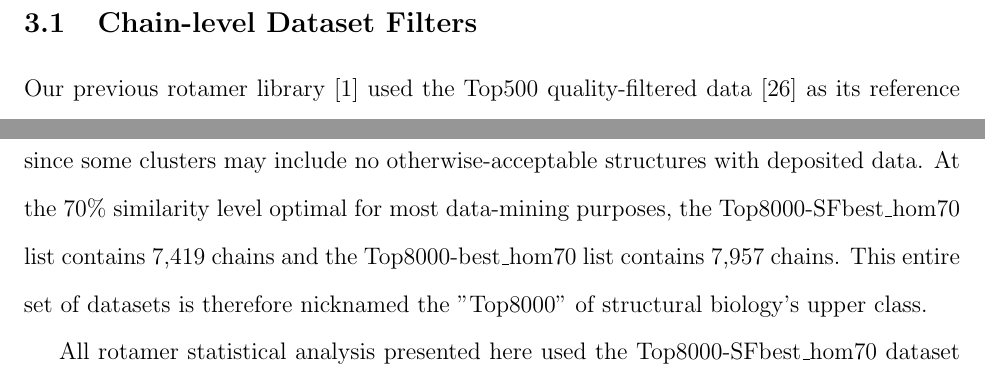
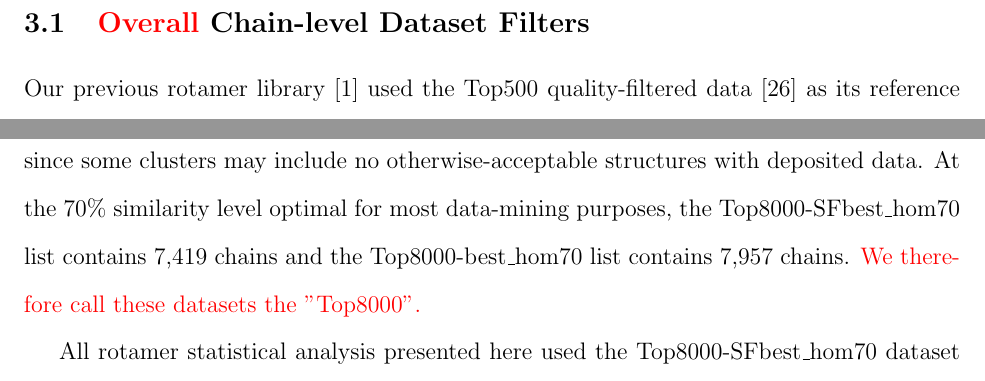
Before and after one commit to bhintze/rota_ultimate, a LaTeX document (HintzeManuscript.tex, which reads methods.tex): two parts of page 7 of 34, joined at a grey line, cut so that both start at the same text. Compiled offline with pdfLaTeX.

Commit message:
Added 3 short changes in Methods

```diff
--- a/methods.tex
+++ b/methods.tex
@@ -1,8 +1,8 @@
 \section{Methods}
-\subsection{Chain-level Dataset Filters}
+\subsection{\textcolor{red}{Overall} Chain-level Dataset Filters}
 Our previous rotamer library \cite{lovell2000penultimate} used the Top500 quality-filtered data \citep{Lovell:2003uq} as its reference dataset. Since then the number of high-resolution structures in the PDB has skyrocketed, allowing us to create a new quality-filtered, X-ray model database, the Top8000. The Top8000 was curated by assessing all PDB crystal structures as of March 29, 2011 with a protein chain of $\ge$ 38 residues at $<$ 2.0 \AA{} resolution. Hydrogens were added to each PDB file using Reduce, including Asn, Gln, and His flip corrections \citep{Word19991735}. MolProbity analysis was performed on each chain \citep{Chen:2010kx} and the results entered into a MySQL database. The chains were additionally filtered on the following criteria: chain MolProbity score $<$ 2.0, $\le$ 5\% of residues with bond length outliers ($>$ 4$\sigma$), $\le$ 5\% of residues with bond angle outliers ($>$ 4$\sigma$), and $\le$ 5\% of residues with C$\beta$ deviation outliers ($>$ 0.25\AA{}).
 
-In order to control redundancy in the dataset, we made use of the PDB homology clusters, taken separately for 50\% sequence identity (most stringent similarity filtering), 70\%, 90\%, and 95\%. For each homology cluster, we selected the best chain based on the average of resolution and chain MolProbity score. This scoring scheme produced ties within some clusters (for $<$ 1\% of the final chain tallies); these were resolved, arbitrarily but reproducibly, by alphabetical order of PDB ID + single-character chain ID. At each homology level, a second list was chosen with the additional requirement of deposited structure-factor data. All 8 chain lists are available on GitHub \citep{Dabbish:2012} (e.g. file \texttt{Top8000-SFbest\_hom70\_pdb\_chain\_list.csv}, at \url{http://github.com/rlabduke/reference_data}). The "SF" lists are somewhat smaller, since some clusters may include no otherwise-acceptable structures with deposited data. At the 70\% similarity level optimal for most data-mining purposes, the Top8000-SFbest\_hom70 list contains 7,419 chains and the Top8000-best\_hom70 list contains 7,957 chains. This entire set of datasets is therefore nicknamed the "Top8000" of structural biology's upper class.
+In order to control redundancy in the dataset, we made use of the PDB homology clusters, taken separately for 50\% sequence identity (most stringent similarity filtering), 70\%, 90\%, and 95\%. For each homology cluster, we selected the best chain based on the average of resolution and chain MolProbity score. This scoring scheme produced ties within some clusters (for $<$ 1\% of the final chain tallies); these were resolved, arbitrarily but reproducibly, by alphabetical order of PDB ID + single-character chain ID. At each homology level, a second list was chosen with the additional requirement of deposited structure-factor data. All 8 chain lists are available on GitHub \citep{Dabbish:2012} (e.g. file \texttt{Top8000-SFbest\_hom70\_pdb\_chain\_list.csv}, at \url{http://github.com/rlabduke/reference_data}). The "SF" lists are somewhat smaller, since some clusters may include no otherwise-acceptable structures with deposited data. At the 70\% similarity level optimal for most data-mining purposes, the Top8000-SFbest\_hom70 list contains 7,419 chains and the Top8000-best\_hom70 list contains 7,957 chains. \textcolor{red}{We therefore call these datasets the "Top8000".}
 
 All rotamer statistical analysis presented here used the Top8000-SFbest\_hom70 dataset version. Deposited structure factors not only are required for electron-density based residue filtering, but they also enable examination of the model in the density map for individual examples of conformations deemed dubious or interesting. Of the 7,419 chains, 28 failed in the RSCC calculation described below, and 175 were dropped because $\le$ 20\% of their residues remained after residue-level filtering. The final rotamer dataset of 7,216 chains is listed in the supplementary material.
 
```
Also changed, not shown: 5 other files.
